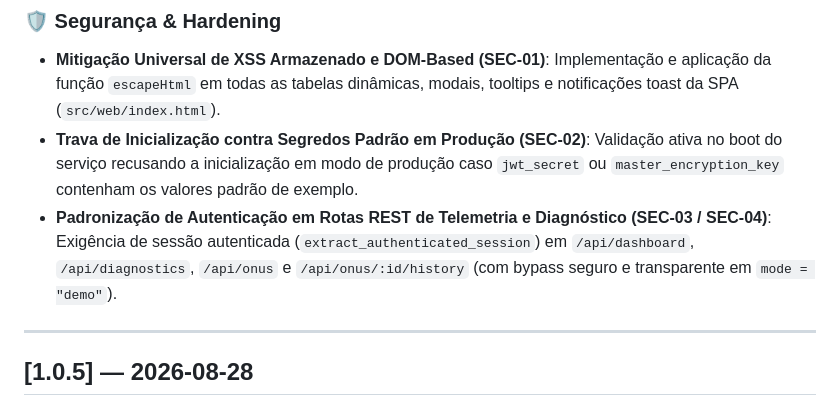
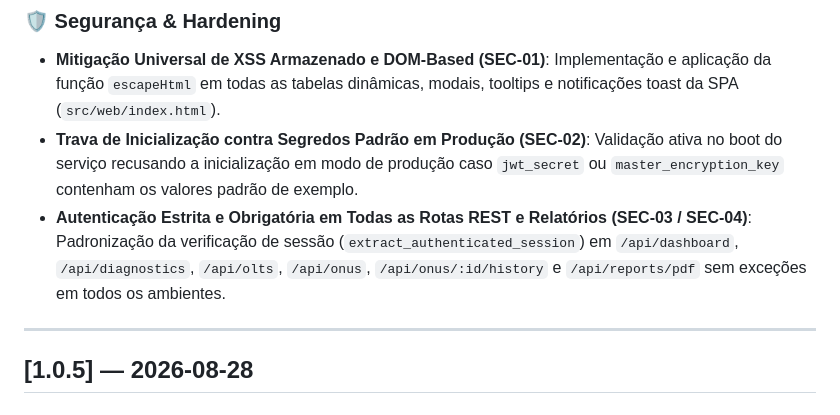
Before and after one commit to gondimcodes/signalhunter, a Markdown page: CHANGELOG.pt_BR.md, the part around the change. Rendered like a GitHub page.

```diff
--- a/CHANGELOG.pt_BR.md
+++ b/CHANGELOG.pt_BR.md
@@ -12,7 +12,7 @@ e este projeto adere ao [Semantic Versioning](https://semver.org/lang/pt-BR/).
 ### 🛡️ Segurança & Hardening
 - **Mitigação Universal de XSS Armazenado e DOM-Based (SEC-01)**: Implementação e aplicação da função `escapeHtml` em todas as tabelas dinâmicas, modais, tooltips e notificações toast da SPA (`src/web/index.html`).
 - **Trava de Inicialização contra Segredos Padrão em Produção (SEC-02)**: Validação ativa no boot do serviço recusando a inicialização em modo de produção caso `jwt_secret` ou `master_encryption_key` contenham os valores padrão de exemplo.
-- **Padronização de Autenticação em Rotas REST de Telemetria e Diagnóstico (SEC-03 / SEC-04)**: Exigência de sessão autenticada (`extract_authenticated_session`) em `/api/dashboard`, `/api/diagnostics`, `/api/onus` e `/api/onus/:id/history` (com bypass seguro e transparente em `mode = "demo"`).
+- **Autenticação Estrita e Obrigatória em Todas as Rotas REST e Relatórios (SEC-03 / SEC-04)**: Padronização da verificação de sessão (`extract_authenticated_session`) em `/api/dashboard`, `/api/diagnostics`, `/api/olts`, `/api/onus`, `/api/onus/:id/history` e `/api/reports/pdf` sem exceções em todos os ambientes.
 
 ---
 
```
Also changed, not shown: CHANGELOG.md (+1 -1 lines).
